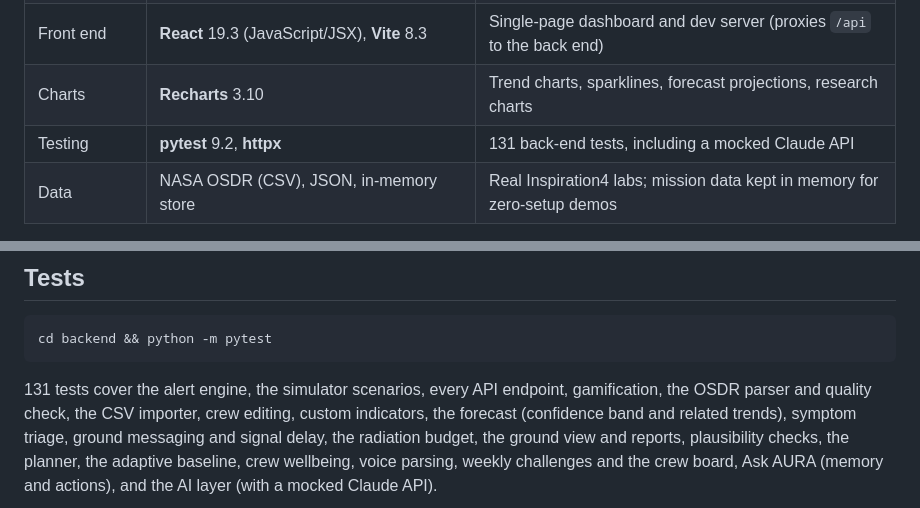
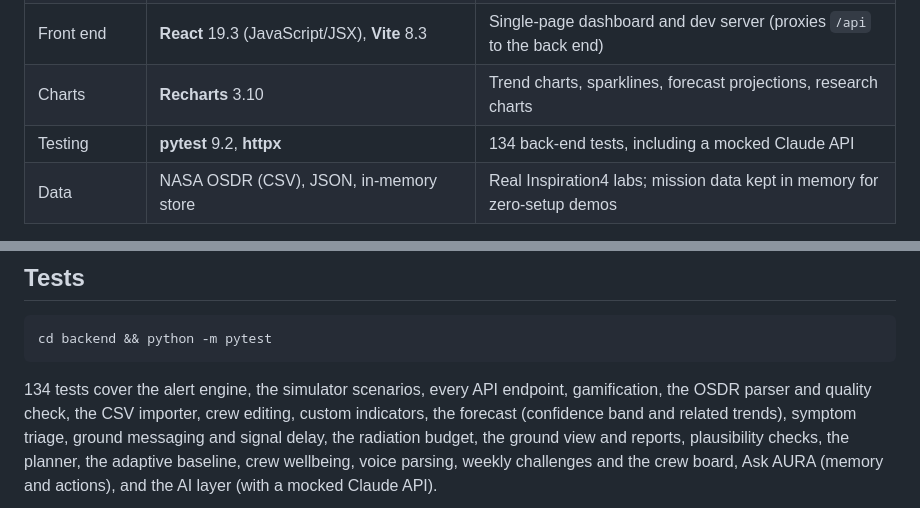
Before and after one commit to Ibrahim278/AURA-Autonomous-Unified-Risk-Assessment, a Markdown page: README.md, 2 parts joined by grey strips. Rendered like a GitHub page.

````diff
--- a/README.md
+++ b/README.md
@@ -184,7 +189,7 @@ built around that:
 | AI | **Anthropic Claude API** (`anthropic` Python SDK 2.8) | Daily briefing, Ask AURA assistant, review of the real crew bloodwork |
 | Front end | **React** 19.3 (JavaScript/JSX), **Vite** 8.3 | Single-page dashboard and dev server (proxies `/api` to the back end) |
 | Charts | **Recharts** 3.10 | Trend charts, sparklines, forecast projections, research charts |
-| Testing | **pytest** 9.2, **httpx** | 131 back-end tests, including a mocked Claude API |
+| Testing | **pytest** 9.2, **httpx** | 134 back-end tests, including a mocked Claude API |
 | Data | NASA OSDR (CSV), JSON, in-memory store | Real Inspiration4 labs; mission data kept in memory for zero-setup demos |
 
 No database or cloud services are needed: clone, install, and run two terminals.
@@ -319,7 +324,7 @@ In line with the NASA Space Apps guidance on AI use, here is where AI was and wa
 cd backend && python -m pytest
 ```
 
-131 tests cover the alert engine, the simulator scenarios, every API endpoint, gamification,
+134 tests cover the alert engine, the simulator scenarios, every API endpoint, gamification,
 the OSDR parser and quality check, the CSV importer, crew editing, custom indicators, the forecast
 (confidence band and related trends), symptom triage, ground messaging and signal delay, the radiation
 budget, the ground view and reports, plausibility checks, the planner, the adaptive baseline, crew wellbeing,
````
Also changed, not shown: other parts of README.md (+11 -6 lines), docs/DATA_SOURCES.md (+11 -1 lines), docs/TEST_CASES.md (+2 -1 lines), docs/screenshots/research_cytokines.png (added), 8 other files.
